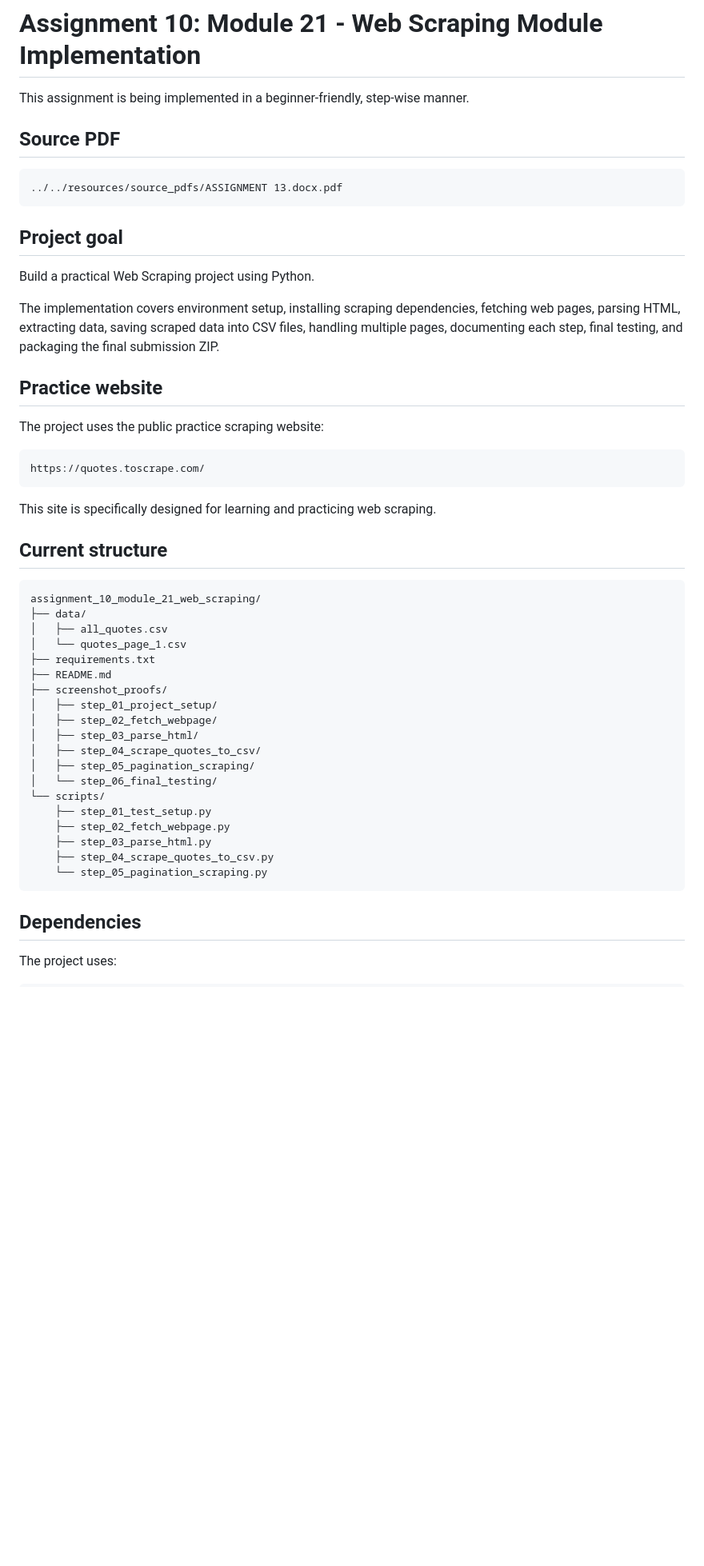
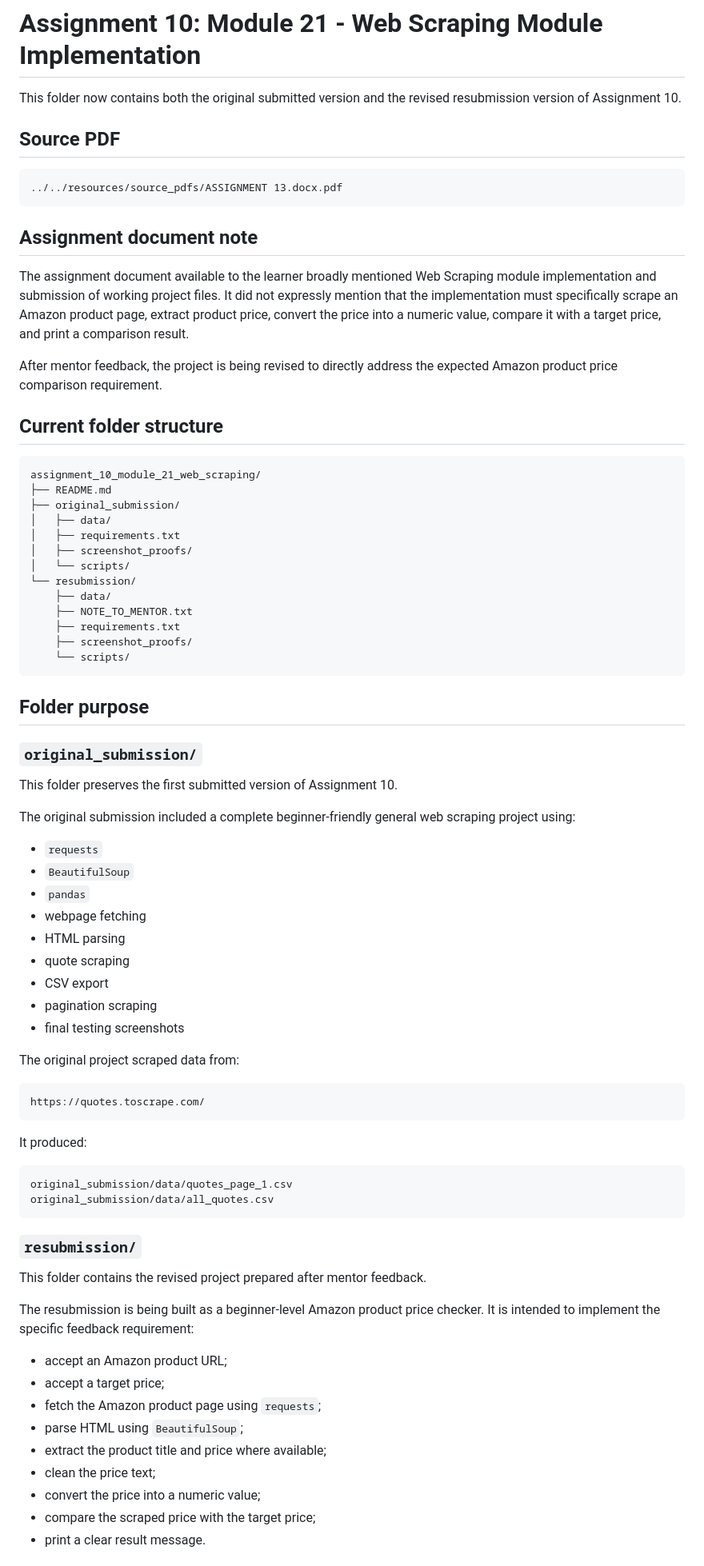
Before and after one commit to MrLluminati/TuteDude-Assignments-Python, a Markdown page: assignments/assignment_10_module_21_web_scraping/README.md, the part around one of its changes. Shown at 80% size. GitHub-like rendering; blank space fills up the shorter version.

Commit message:
Update assignment 10 README for resubmission structure

````diff
--- a/assignments/assignment_10_module_21_web_scraping/README.md
+++ b/assignments/assignment_10_module_21_web_scraping/README.md
@@ -1,6 +1,6 @@
 # Assignment 10: Module 21 - Web Scraping Module Implementation
 
-This assignment is being implemented in a beginner-friendly, step-wise manner.
+This folder now contains both the original submitted version and the revised resubmission version of Assignment 10.
 
 ## Source PDF
 
@@ -8,46 +8,74 @@ This assignment is being implemented in a beginner-friendly, step-wise manner.
 ../../resources/source_pdfs/ASSIGNMENT 13.docx.pdf
 ```
 
-## Project goal
+## Assignment document note
 
-Build a practical Web Scraping project using Python.
+The assignment document available to the learner broadly mentioned Web Scraping module implementation and submission of working project files. It did not expressly mention that the implementation must specifically scrape an Amazon product page, extract product price, convert the price into a numeric value, compare it with a target price, and print a comparison result.
 
-The implementation covers environment setup, installing scraping dependencies, fetching web pages, parsing HTML, extracting data, saving scraped data into CSV files, handling multiple pages, documenting each step, final testing, and packaging the final submission ZIP.
+After mentor feedback, the project is being revised to directly address the expected Amazon product price comparison requirement.
 
-## Practice website
+## Current folder structure
 
-The project uses the public practice scraping website:
+```text
+assignment_10_module_21_web_scraping/
+├── README.md
+├── original_submission/
+│   ├── data/
+│   ├── requirements.txt
+│   ├── screenshot_proofs/
+│   └── scripts/
+└── resubmission/
+    ├── data/
+    ├── NOTE_TO_MENTOR.txt
+    ├── requirements.txt
+    ├── screenshot_proofs/
+    └── scripts/
+```
+
+## Folder purpose
+
+### `original_submission/`
+
+This folder preserves the first submitted version of Assignment 10.
+
+The original submission included a complete beginner-friendly general web scraping project using:
+
+- `requests`
+- `BeautifulSoup`
+- `pandas`
+- webpage fetching
+- HTML parsing
+- quote scraping
+- CSV export
+- pagination scraping
+- final testing screenshots
+
+The original project scraped data from:
 
 ```text
 https://quotes.toscrape.com/
 ```
 
-This site is specifically designed for learning and practicing web scraping.
-
-## Current structure
+It produced:
 
 ```text
-assignment_10_module_21_web_scraping/
-├── data/
-│   ├── all_quotes.csv
-│   └── quotes_page_1.csv
-├── requirements.txt
-├── README.md
-├── screenshot_proofs/
-│   ├── step_01_project_setup/
-│   ├── step_02_fetch_webpage/
-│   ├── step_03_parse_html/
-│   ├── step_04_scrape_quotes_to_csv/
-│   ├── step_05_pagination_scraping/
-│   └── step_06_final_testing/
-└── scripts/
-    ├── step_01_test_setup.py
-    ├── step_02_fetch_webpage.py
-    ├── step_03_parse_html.py
-    ├── step_04_scrape_quotes_to_csv.py
-    └── step_05_pagination_scraping.py
+original_submission/data/quotes_page_1.csv
+original_submission/data/all_quotes.csv
 ```
 
-## Dependencies
+### `resubmission/`
 
-The project uses:
+This folder contains the revised project prepared after mentor feedback.
+
+The resubmission is being built as a beginner-level Amazon product price checker. It is intended to implement the specific feedback requirement:
+
+- accept an Amazon product URL;
+- accept a target price;
+- fetch the Amazon product page using `requests`;
+- parse HTML using `BeautifulSoup`;
+- extract the product title and price where available;
+- clean the price text;
+- convert the price into a numeric value;
+- compare the scraped price with the target price;
+- print a clear result message.
+
````
Also changed, not shown: other parts of assignments/assignment_10_module_21_web_scraping/README.md (+17 -205 lines).
